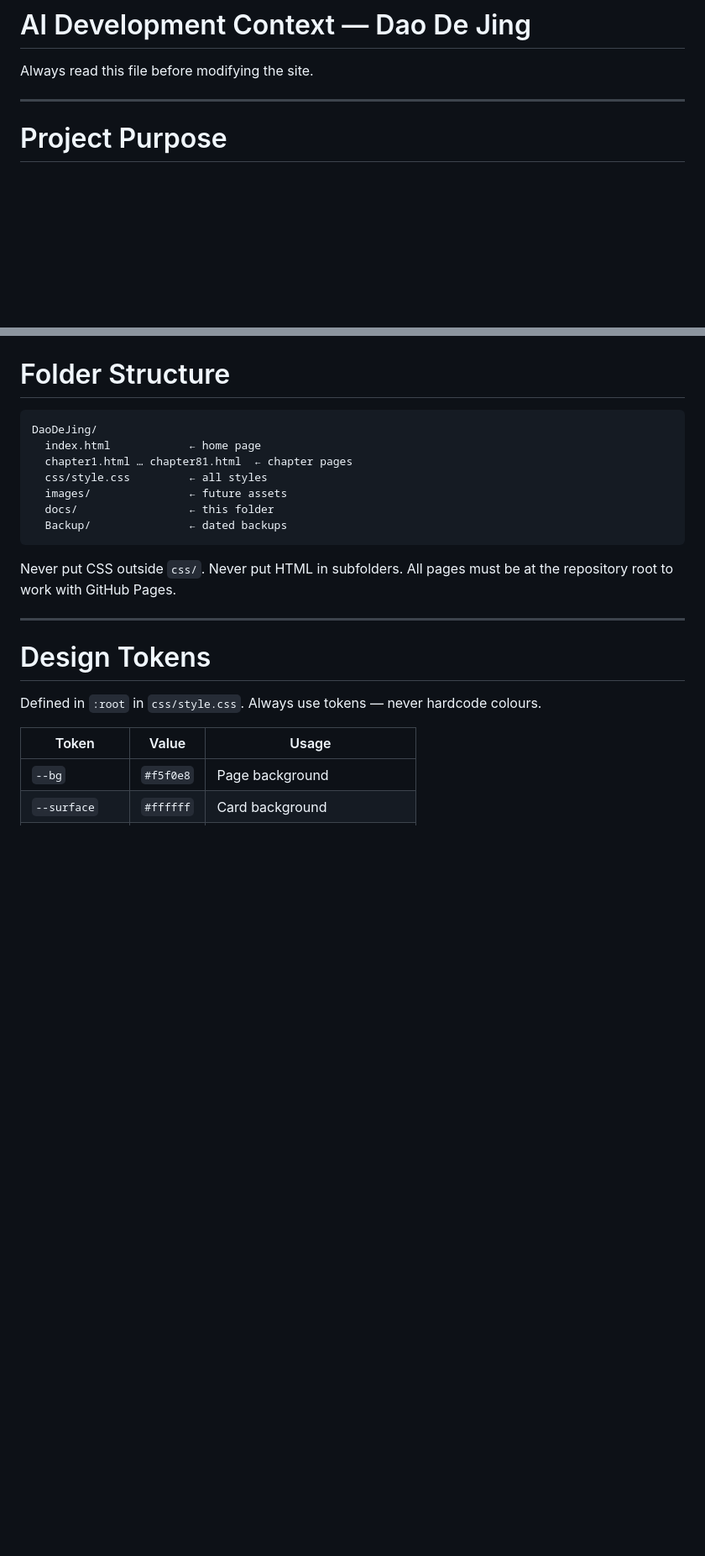
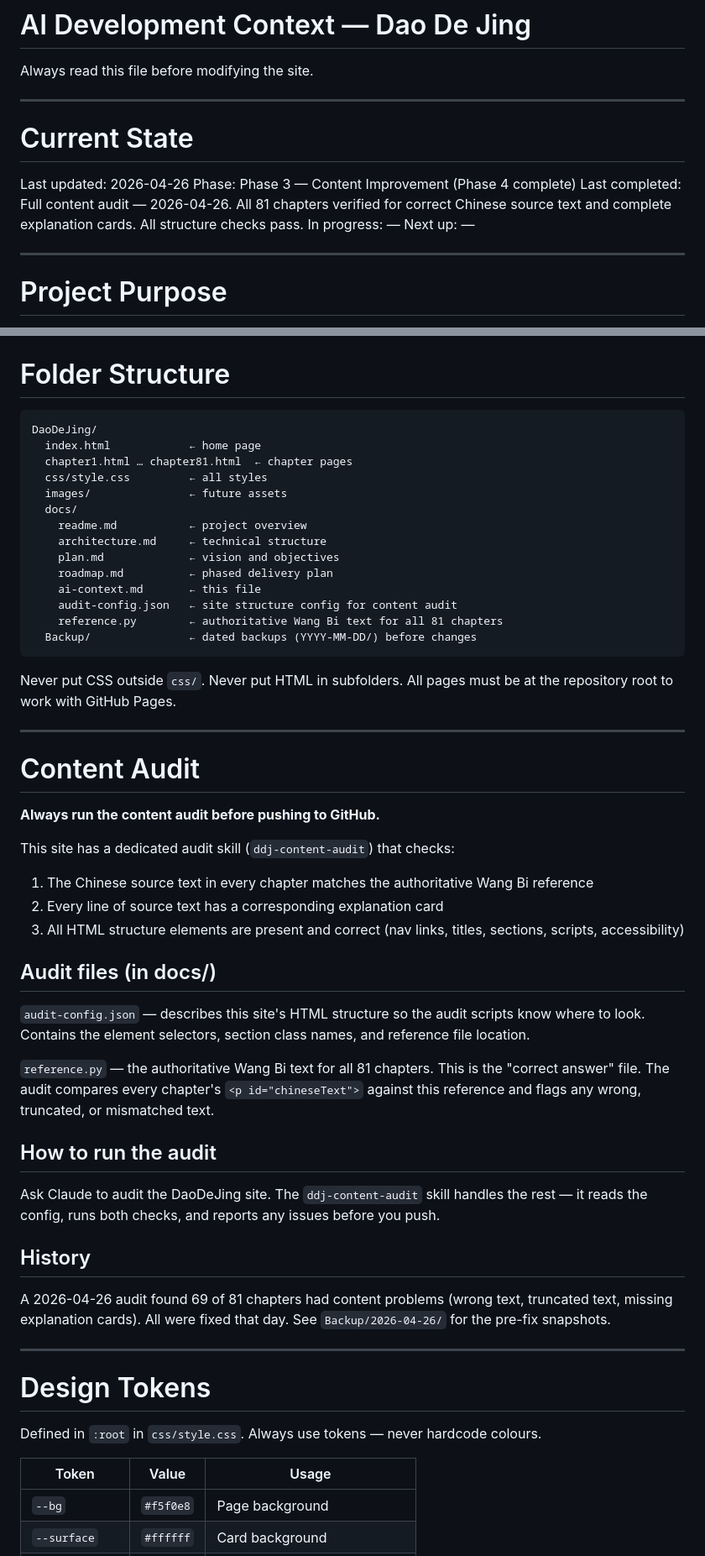
Before and after one commit to Lugh3456/DaoDeJing, a Markdown page: docs/ai-context.md, 2 parts joined by grey strips. Shown at 84% size. Rendered like a GitHub page; blank space fills up the shorter version.

Commit message:
Deploy: docs/ai-context.md

````diff
--- a/docs/ai-context.md
+++ b/docs/ai-context.md
@@ -1,6 +1,15 @@
 # AI Development Context — Dao De Jing
 
 Always read this file before modifying the site.
+
+---
+
+# Current State
+Last updated: 2026-04-26
+Phase: Phase 3 — Content Improvement (Phase 4 complete)
+Last completed: Full content audit — 2026-04-26. All 81 chapters verified for correct Chinese source text and complete explanation cards. All structure checks pass.
+In progress: —
+Next up: —
 
 ---
 
@@ -39,12 +48,44 @@ DaoDeJing/
   chapter1.html … chapter81.html  ← chapter pages
   css/style.css         ← all styles
   images/               ← future assets
-  docs/                 ← this folder
-  Backup/               ← dated backups
+  docs/
+    readme.md           ← project overview
+    architecture.md     ← technical structure
+    plan.md             ← vision and objectives
+    roadmap.md          ← phased delivery plan
+    ai-context.md       ← this file
+    audit-config.json   ← site structure config for content audit
+    reference.py        ← authoritative Wang Bi text for all 81 chapters
+  Backup/               ← dated backups (YYYY-MM-DD/) before changes
 ```
 
 Never put CSS outside `css/`. Never put HTML in subfolders.
 All pages must be at the repository root to work with GitHub Pages.
+
+---
+
+# Content Audit
+
+**Always run the content audit before pushing to GitHub.**
+
+This site has a dedicated audit skill (`ddj-content-audit`) that checks:
+1. The Chinese source text in every chapter matches the authoritative Wang Bi reference
+2. Every line of source text has a corresponding explanation card
+3. All HTML structure elements are present and correct (nav links, titles, sections, scripts, accessibility)
+
+## Audit files (in docs/)
+
+`audit-config.json` — describes this site's HTML structure so the audit scripts know where to look. Contains the element selectors, section class names, and reference file location.
+
+`reference.py` — the authoritative Wang Bi text for all 81 chapters. This is the "correct answer" file. The audit compares every chapter's `<p id="chineseText">` against this reference and flags any wrong, truncated, or mismatched text.
+
+## How to run the audit
+
+Ask Claude to audit the DaoDeJing site. The `ddj-content-audit` skill handles the rest — it reads the config, runs both checks, and reports any issues before you push.
+
+## History
+
+A 2026-04-26 audit found 69 of 81 chapters had content problems (wrong text, truncated text, missing explanation cards). All were fixed that day. See `Backup/2026-04-26/` for the pre-fix snapshots.
 
 ---
 
````
Also changed, not shown: other parts of docs/ai-context.md (+2 -1 lines).
